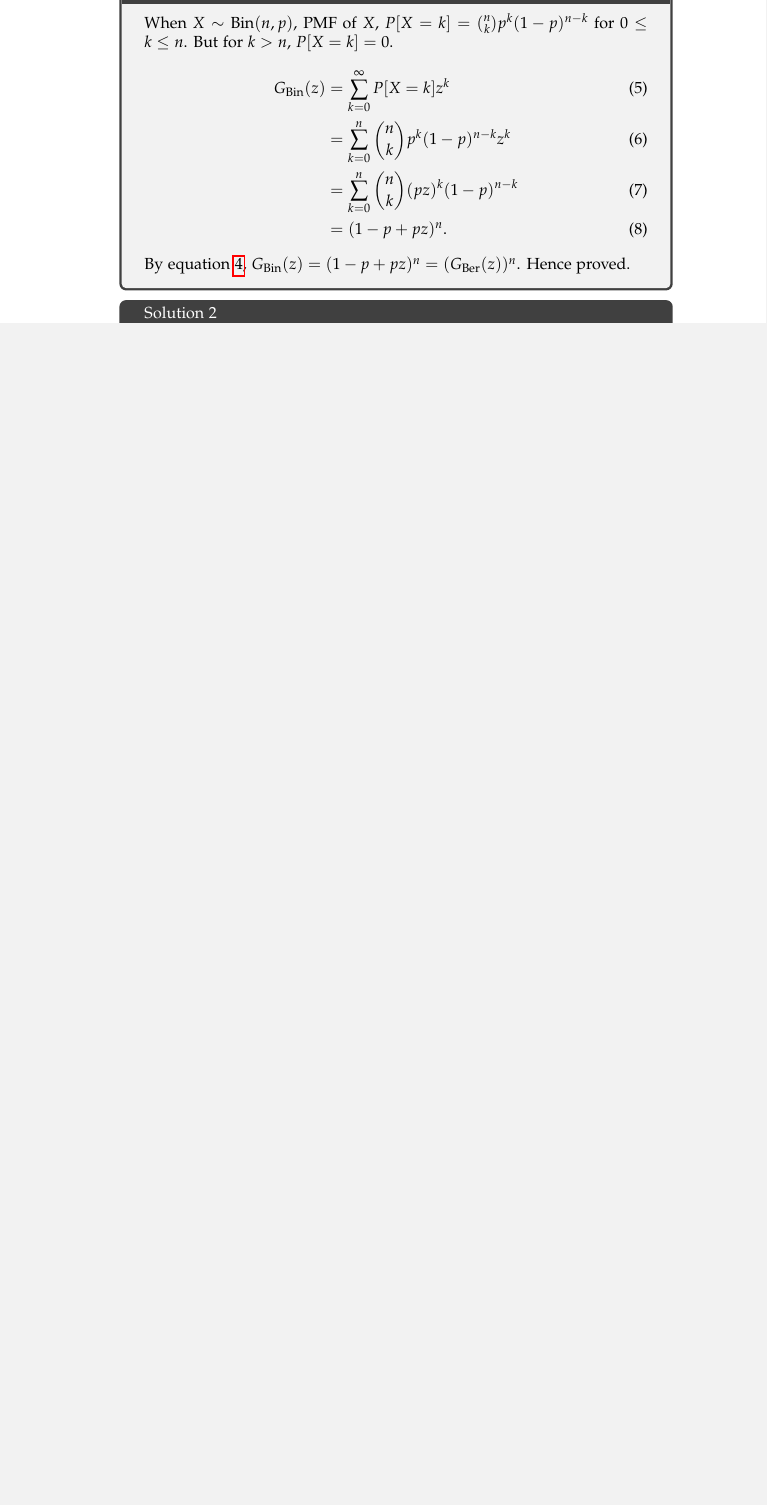
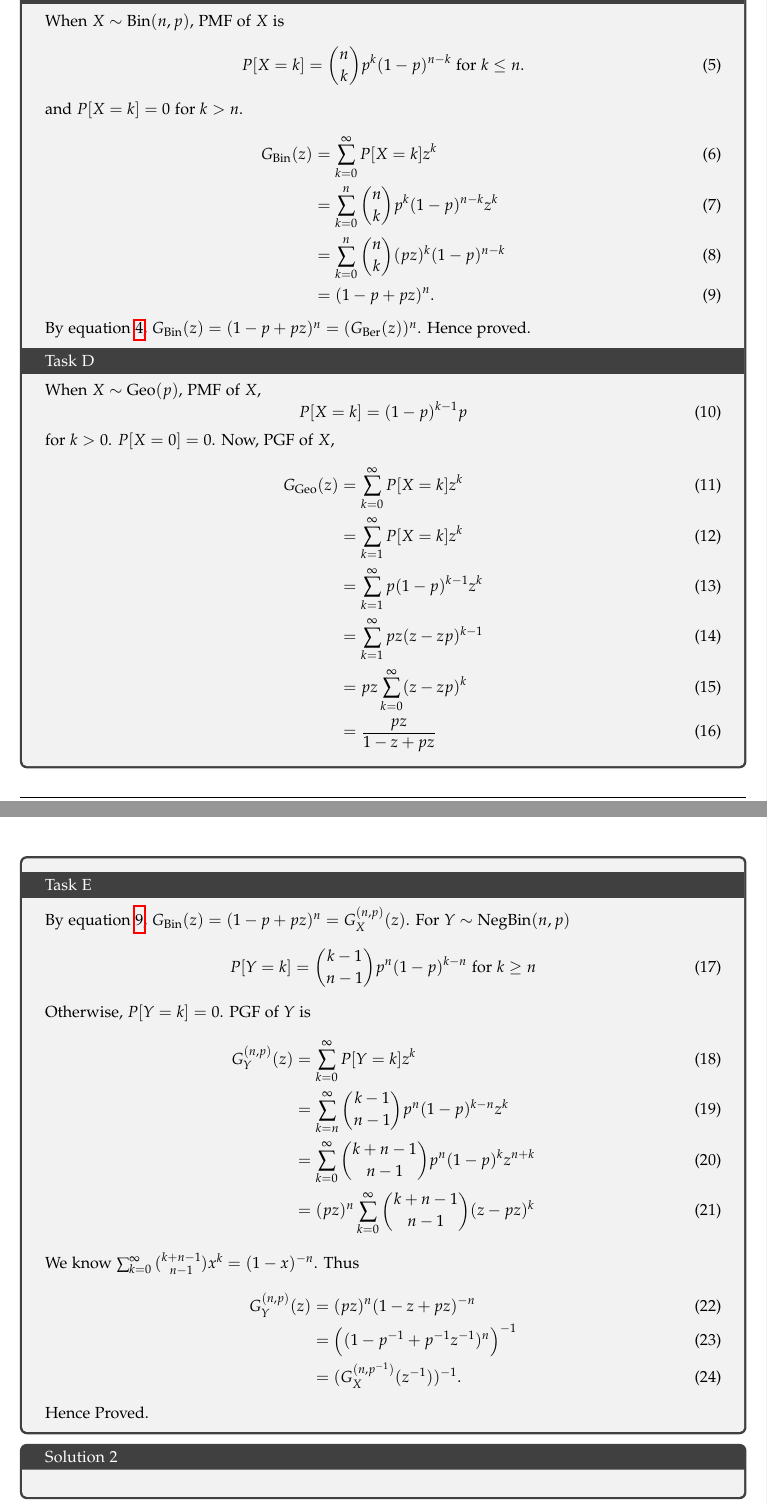
Before and after one commit to awezmehtab/cs215-assignments, a LaTeX document (A2/report/main.tex, which reads A2/report/q1.tex): part of page 2 of 2 before the commit and two parts of pages 2 and 3 of 3 after it, the two joined at a grey line, cut so that both start at the same text, the shorter picture padded with empty space. Compiled offline with pdfLaTeX.

Commit message:
q1 task A, B, D, E done

```diff
--- a/A2/report/main.tex
+++ b/A2/report/main.tex
@@ -1,10 +1,14 @@
-\documentclass{report}
+\documentclass[oneside]{report}
 
 \usepackage{
 	amsmath, amssymb, tcolorbox, fancyhdr, enumitem, float,
 	graphicx, amsthm, listings, xcolor, hyperref, nicematrix,
 	titlesec, tcolorbox, tikz, lipsum
 }
+\tcbuselibrary{breakable}
+
+% Page Layout
+\usepackage[a4paper, top=1.2in, bottom=1.2in, inner=1.0in, outer=1.0in]{geometry}
 
 % Font
 \usepackage[sc]{mathpazo}
@@ -36,12 +40,13 @@
 % Solution box
 \newtcolorbox[
     auto counter,
-    % subtitle style={}
-]{solution}{title=Solution~\thetcbcounter}
+]{solution}{breakable,title=Solution~\thetcbcounter}
 
 % Extra commands
 \newcommand{\Ber}{\text{Ber}}
 \newcommand{\Bin}{\text{Bin}}
+\newcommand{\NegBin}{\text{NegBin}}
+\newcommand{\Geo}{\text{Geo}}
 \newcommand{\E}{\mathbb{E}}
 
 \begin{document}
--- a/A2/report/q1.tex
+++ b/A2/report/q1.tex
@@ -14,14 +14,55 @@
 	\end{align}
 
 	\tcbsubtitle{Task B}
-	When $X\sim\Bin(n,p)$, PMF of $X$, $P[X=k] = \binom{n}{k}p^k(1-p)^{n-k}$ for $0\leq
-		k\leq n$. But for $k>n$, $P[X=k]=0$.
+	When $X\sim\Bin(n,p)$, PMF of $X$ is
+	\begin{equation}
+		P[X=k] = \binom{n}{k}p^k(1-p)^{n-k} \text{  for  } k\leq n.
+	\end{equation}
+	and $P[X=k]=0$ for $k>n$.
 	\begin{align}
 		G_\Bin(z) & = \sum_{k=0}^\infty P[X=k]z^k                \\
 		          & = \sum_{k=0}^n \binom{n}{k}p^k(1-p)^{n-k}z^k \\
 		          & = \sum_{k=0}^n \binom{n}{k}(pz)^k(1-p)^{n-k} \\
 		          & = (1-p + pz)^n.
+		\label{en:pgfbin}
 	\end{align}
-	By equation \ref{en:ber}, $G_\Bin(z) = (1-p + pz)^n = (G_\Ber(z))^n$.
-	Hence proved.
+	By equation \ref{en:pgfber}, $G_\Bin(z) = (1-p + pz)^n =
+	(G_\Ber(z))^n$. Hence proved.
+
+	\tcbsubtitle{Task D}
+	When $X\sim\Geo(p)$, PMF of $X$,
+	\begin{equation}
+		P[X=k] = (1-p)^{k-1}p
+	\end{equation}
+	for $k>0$. $P[X=0]=0$. Now, PGF of $X$,
+	\begin{align}
+		G_\Geo(z) & = \sum_{k=0}^\infty P[X=k]z^k       \\
+		          & = \sum_{k=1}^\infty P[X=k]z^k       \\
+		          & = \sum_{k=1}^\infty p(1-p)^{k-1}z^k \\
+		          & = \sum_{k=1}^\infty pz(z-zp)^{k-1}  \\
+		          & = pz\sum_{k=0}^\infty (z-zp)^k      \\
+		          & = \frac{pz}{1-z+pz}
+	\end{align}
+
+	\tcbsubtitle{Task E}
+	By equation \ref{en:pgfbin}, $G_\Bin(z) = (1-p + pz)^n = G_X^{(n,p)}(z)$. For
+	$Y\sim\NegBin(n,p)$
+	\begin{align}
+	    P[Y=k] = \binom{k-1}{n-1}p^n(1-p)^{k-n}
+	    \text{ for } k\geq n
+	\end{align}
+	Otherwise, $P[Y=k]=0$. PGF of $Y$ is
+	\begin{align}
+	    G_Y^{(n,p)}(z) &= \sum_{k=0}^\infty P[Y=k]z^k \\
+				&= \sum_{k=n}^\infty \binom{k-1}{n-1}p^n(1-p)^{k-n}z^k \\
+				&= \sum_{k=0}^\infty \binom{k+n-1}{n-1}p^n(1-p)^kz^{n+k} \\
+				&= (pz)^n\sum_{k=0}^\infty \binom{k+n-1}{n-1}(z-pz)^k
+	\end{align}
+	We know $\sum_{k=0}^\infty \binom{k+n-1}{n-1}x^k = (1-x)^{-n}$. Thus
+	\begin{align}
+	    G_Y^{(n,p)}(z) &= (pz)^n(1-z+pz)^{-n} \\
+			   &= \left((1-p^{-1} + p^{-1}z^{-1})^n\right)^{-1} \\
+			   &= (G_X^{(n,p^{-1})}(z^{-1}))^{-1}.
+	\end{align}
+	Hence Proved.
 \end{solution}
```
Also changed, not shown: A2/report/main.pdf, A2/report/q1.tex (2 more changed lines).
